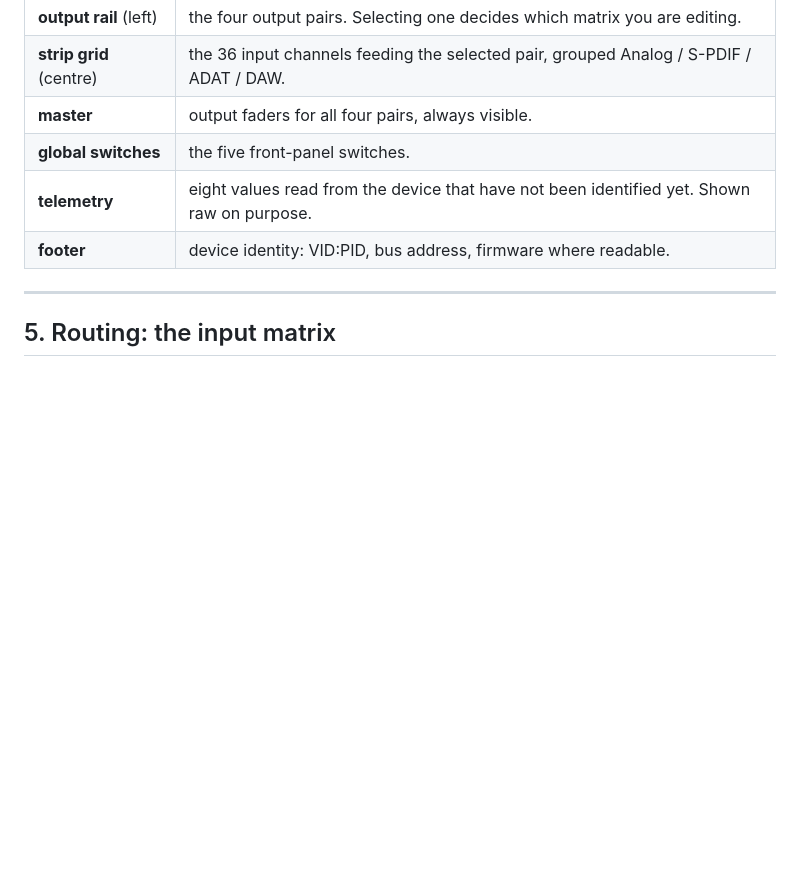
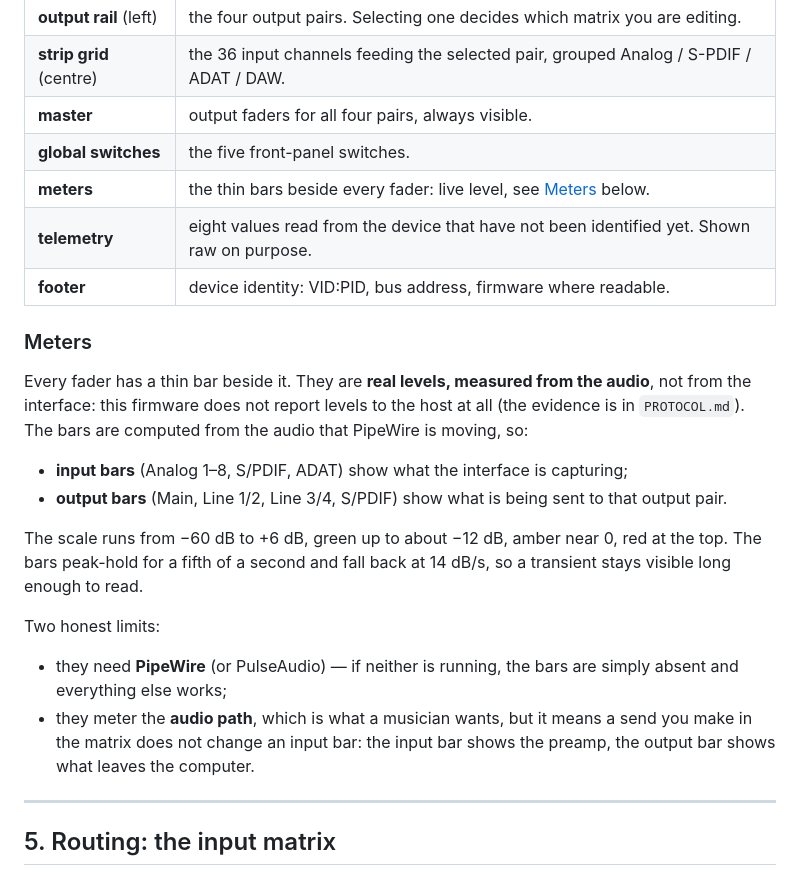
Before and after one commit to xenprotocol/studio-1810c, a Markdown page: docs/MANUAL.md, the part around the change. Drawn GitHub-style; blank space fills up the shorter version.

```diff
--- a/docs/MANUAL.md
+++ b/docs/MANUAL.md
@@ -134,8 +134,32 @@ Components:
 | **strip grid** (centre) | the 36 input channels feeding the selected pair, grouped Analog / S-PDIF / ADAT / DAW. |
 | **master** | output faders for all four pairs, always visible. |
 | **global switches** | the five front-panel switches. |
+| **meters** | the thin bars beside every fader: live level, see [Meters](#meters) below. |
 | **telemetry** | eight values read from the device that have not been identified yet. Shown raw on purpose. |
 | **footer** | device identity: VID:PID, bus address, firmware where readable. |
+
+### Meters
+
+Every fader has a thin bar beside it. They are **real levels, measured from the
+audio**, not from the interface: this firmware does not report levels to the
+host at all (the evidence is in `PROTOCOL.md`). The bars are computed from the
+audio that PipeWire is moving, so:
+
+- **input bars** (Analog 1–8, S/PDIF, ADAT) show what the interface is capturing;
+- **output bars** (Main, Line 1/2, Line 3/4, S/PDIF) show what is being sent to
+  that output pair.
+
+The scale runs from −60 dB to +6 dB, green up to about −12 dB, amber near 0, red
+at the top. The bars peak-hold for a fifth of a second and fall back at
+14 dB/s, so a transient stays visible long enough to read.
+
+Two honest limits:
+
+- they need **PipeWire** (or PulseAudio) — if neither is running, the bars are
+  simply absent and everything else works;
+- they meter the **audio path**, which is what a musician wants, but it means a
+  send you make in the matrix does not change an input bar: the input bar shows
+  the preamp, the output bar shows what leaves the computer.
 
 ---
 
```
Also changed, not shown: PROTOCOL.md (+5 -0 lines), README.md (+13 -9 lines), docs/installed-window.png (deleted), docs/meters.png (added), 10 other files.
